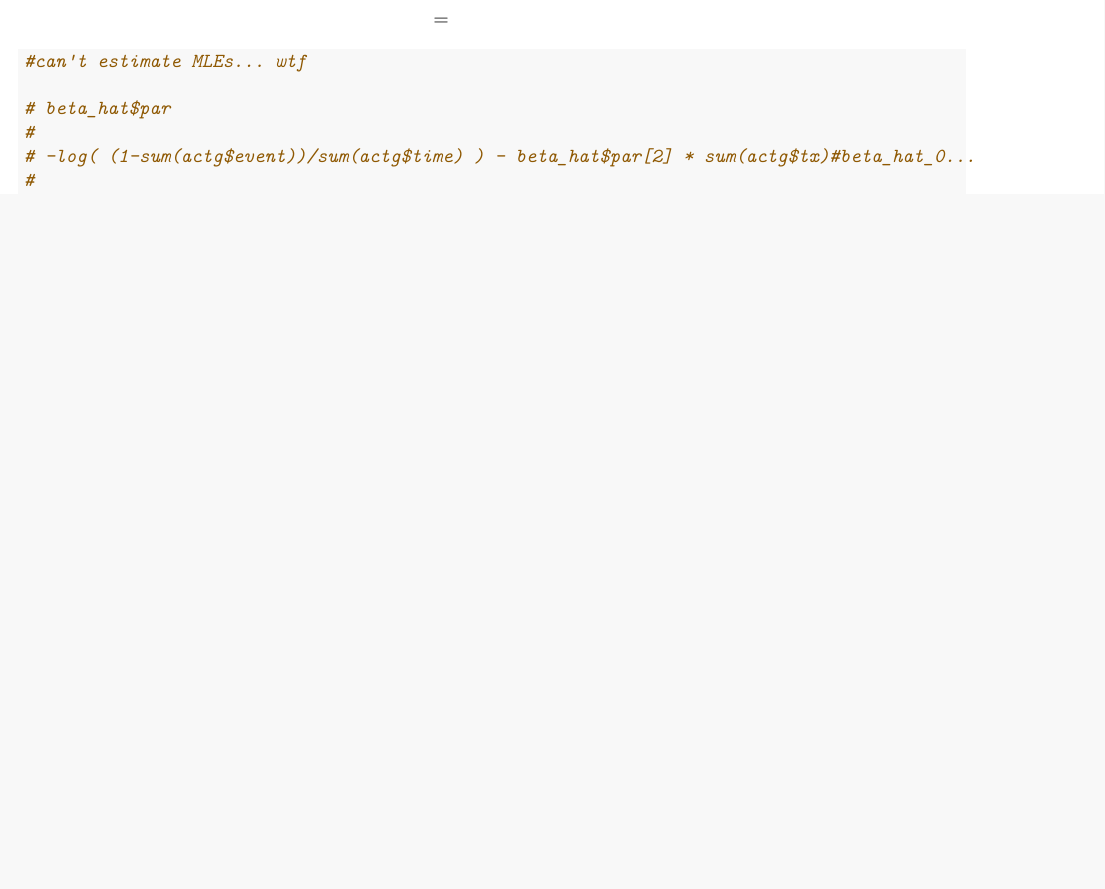
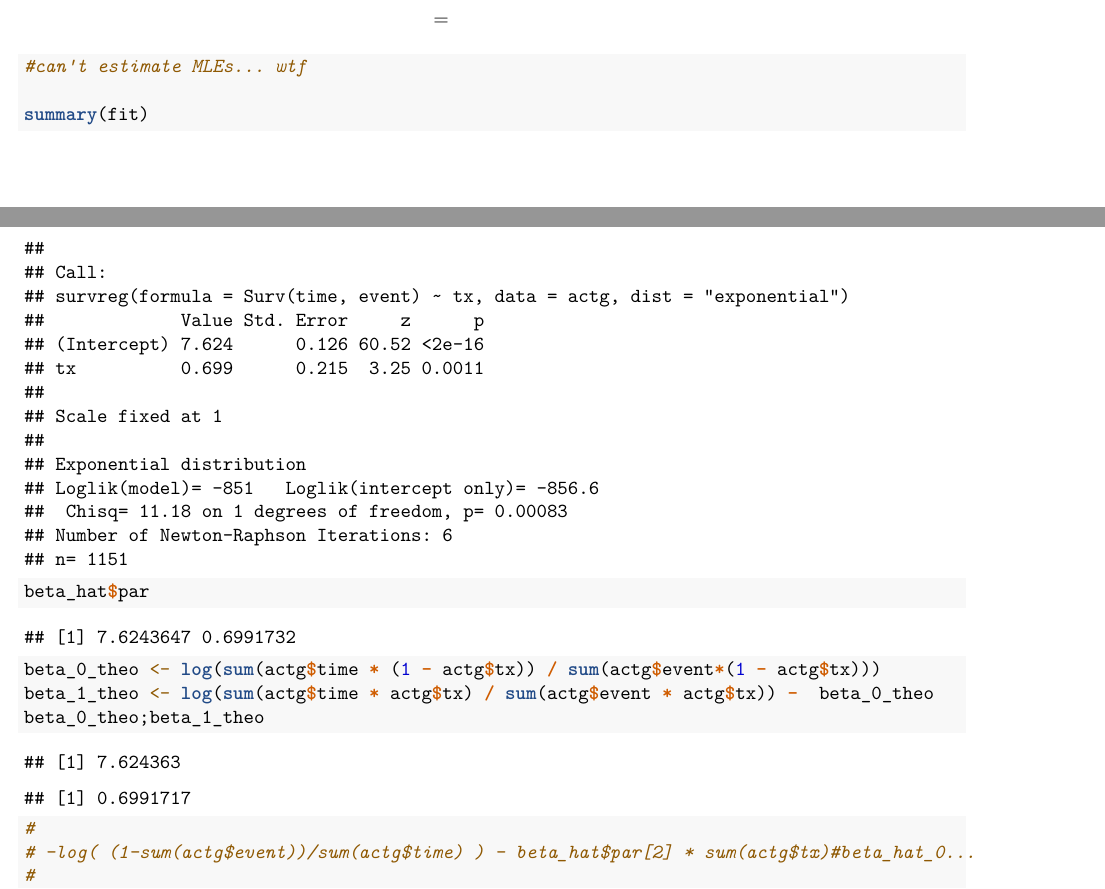
Before and after one commit to Morten-Johnsen/Project-1, an R Markdown document (A1 Project 2.Rmd): part of page 25 of 27 before the commit and two parts of pages 25 and 26 of 27 after it, the two joined at a grey line, cut so that both start at the same text, the shorter picture padded with empty space. Rendered offline with R 4.5, knitr and Pandoc, then LaTeX, with nearby package versions; code that draws random numbers runs with fixed seeds of ours; some code elsewhere in the file could not run offline.

Commit message:
Update A1 Project 2.Rmd

````diff
--- a/A1 Project 2.Rmd
+++ b/A1 Project 2.Rmd
@@ -822,7 +822,11 @@ $$
 ```{r}
 #can't estimate MLEs... wtf
 
-# beta_hat$par
+summary(fit)
+beta_hat$par
+beta_0_theo <- log(sum(actg$time * (1 - actg$tx)) / sum(actg$event*(1 - actg$tx)))
+beta_1_theo <- log(sum(actg$time * actg$tx) / sum(actg$event * actg$tx)) -  beta_0_theo
+beta_0_theo;beta_1_theo
 #
 # -log( (1-sum(actg$event))/sum(actg$time) ) - beta_hat$par[2] * sum(actg$tx)#beta_hat_0...
 #
````
